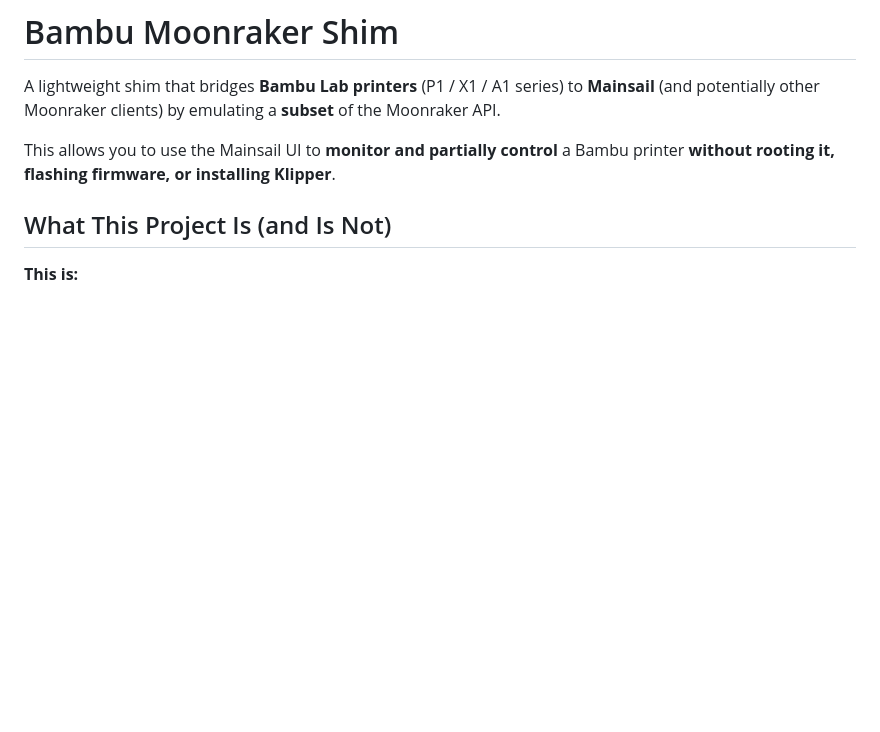
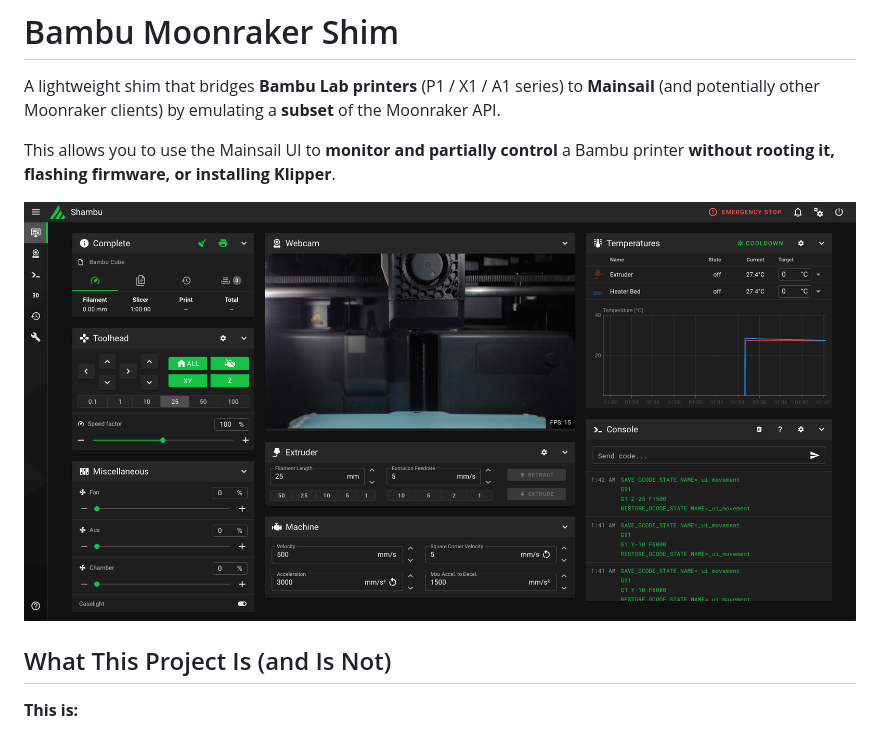
Before and after one commit to justinh-rahb/bambu-moonraker-shim, a Markdown page: README.md, the part around the change. Drawn GitHub-style; pictures changed too: docs/screenshot.png (added); blank space fills up the shorter version.

Commit message:
Add screenshot to README

```diff
--- a/README.md
+++ b/README.md
@@ -16,6 +16,8 @@
 A lightweight shim that bridges **Bambu Lab printers** (P1 / X1 / A1 series) to **Mainsail** (and potentially other Moonraker clients) by emulating a **subset** of the Moonraker API.
 
 This allows you to use the Mainsail UI to **monitor and partially control** a Bambu printer **without rooting it, flashing firmware, or installing Klipper**.
+
+![Shambu](docs/screenshot.png)
 
 ## What This Project Is (and Is Not)
 
```
